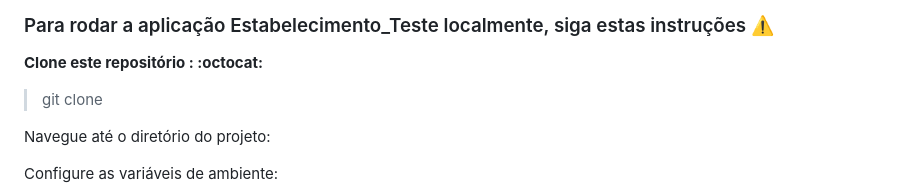
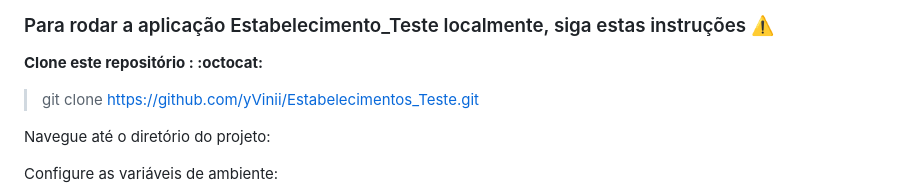
Before and after one commit to yVinii/Estabelecimentos_Teste, a Markdown page: README.md, the part around the change. GitHub-like rendering.

```diff
--- a/README.md
+++ b/README.md
@@ -106,7 +106,7 @@ Certifique-se de seguir as instruções de instalação específicas do projeto
 
 **Clone este repositório : :octocat:**
 
->git clone
+>git clone https://github.com/yVinii/Estabelecimentos_Teste.git
 
 
 Navegue até o diretório do projeto:
```
